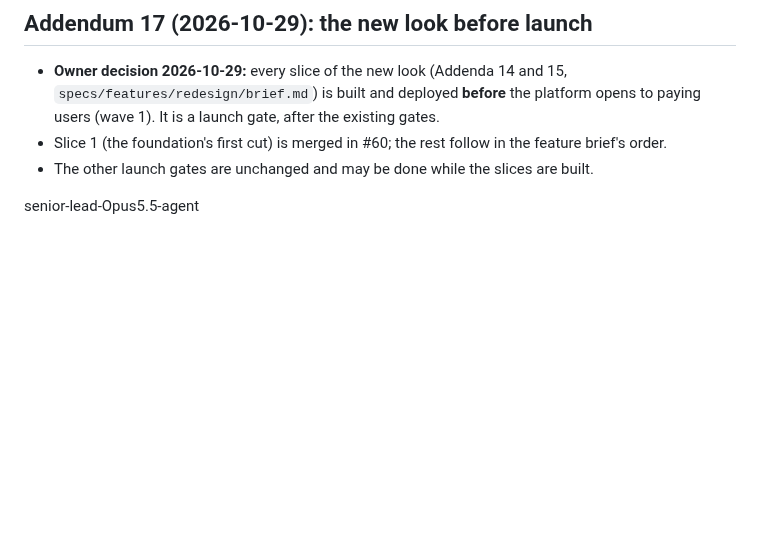
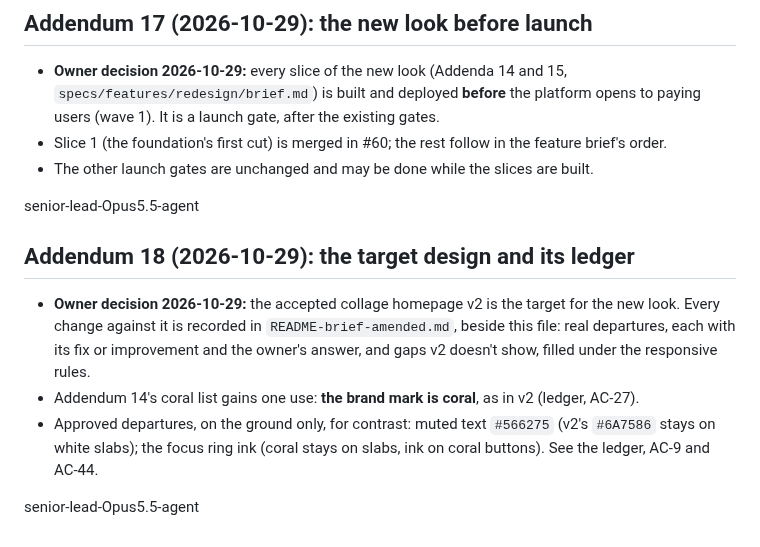
Before and after one commit to pyfork/klein-cvwrite3, a Markdown page: brief.md, the part around the change. Rendered like a GitHub page; blank space fills up the shorter version.

Commit message:
brief: Addendum 18, the target design and its ledger; the brand mark is coral
senior-lead-Opus5.5-agent

```diff
--- a/brief.md
+++ b/brief.md
@@ -759,3 +759,10 @@ senior-lead-Opus5.5-agent
 - The other launch gates are unchanged and may be done while the slices are built.
 
 senior-lead-Opus5.5-agent
+
+## Addendum 18 (2026-10-29): the target design and its ledger
+- **Owner decision 2026-10-29:** the accepted collage homepage v2 is the target for the new look. Every change against it is recorded in `README-brief-amended.md`, beside this file: real departures, each with its fix or improvement and the owner's answer, and gaps v2 doesn't show, filled under the responsive rules.
+- Addendum 14's coral list gains one use: **the brand mark is coral**, as in v2 (ledger, AC-27).
+- Approved departures, on the ground only, for contrast: muted text `#566275` (v2's `#6A7586` stays on white slabs); the focus ring ink (coral stays on slabs, ink on coral buttons). See the ledger, AC-9 and AC-44.
+
+senior-lead-Opus5.5-agent
```
